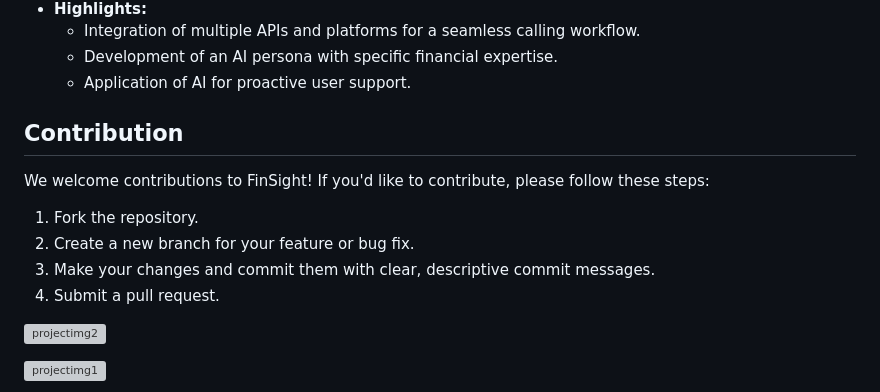
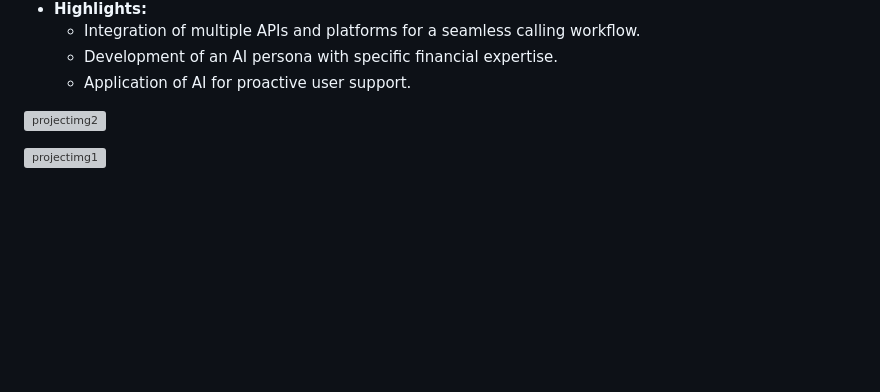
Before and after one commit to vinayakula06/finsight, a Markdown page: README.md, the part around one of its changes. Rendered like a GitHub page; blank space fills up the shorter version; grey boxes are pictures that could not be loaded.

```diff
--- a/README.md
+++ b/README.md
@@ -178,14 +108,7 @@ To run FinSight locally, follow these steps:
     * Development of an AI persona with specific financial expertise.
     * Application of AI for proactive user support.
 
-##   Contribution
 
-We welcome contributions to FinSight! If you'd like to contribute, please follow these steps:
-
-1.  Fork the repository.
-2.  Create a new branch for your feature or bug fix.
-3.  Make your changes and commit them with clear, descriptive commit messages.
-4.  Submit a pull request.
 
 
 ![projectimg2](https://github.com/user-attachments/assets/e79a4e9e-677b-4568-b85b-ef134268f69b)
```
Also changed, not shown: other parts of README.md (+1 -71 lines).
